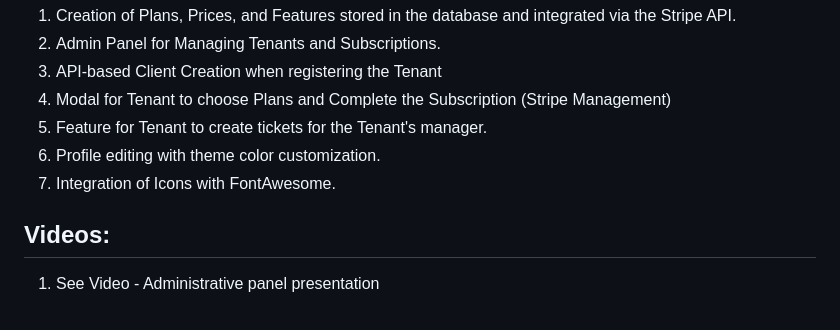
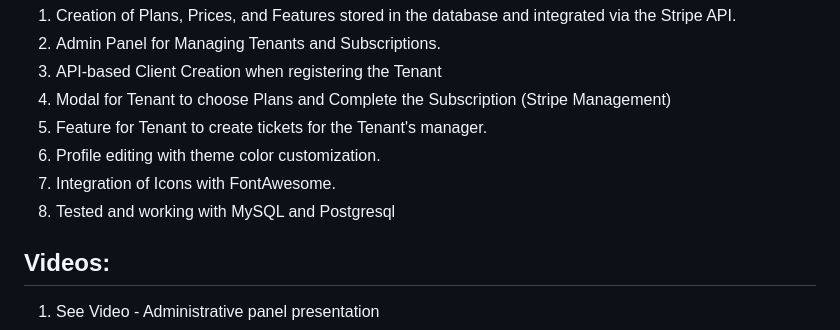
Before and after one commit to josenetoz/core_tenant, a Markdown page: README.md, the part around one of its changes. Drawn GitHub-style.

```diff
--- a/README.md
+++ b/README.md
@@ -15,6 +15,7 @@ An example project demonstrating a MultiTenant <b>Single Database</b> system ful
 5. Feature for Tenant to create tickets for the Tenant's manager.
 6. Profile editing with theme color customization.
 7. Integration of Icons with FontAwesome.
+8. Tested and working with MySQL and Postgresql
 
 ## Videos:
 
```
Also changed, not shown: other parts of README.md (+3 -5 lines).
